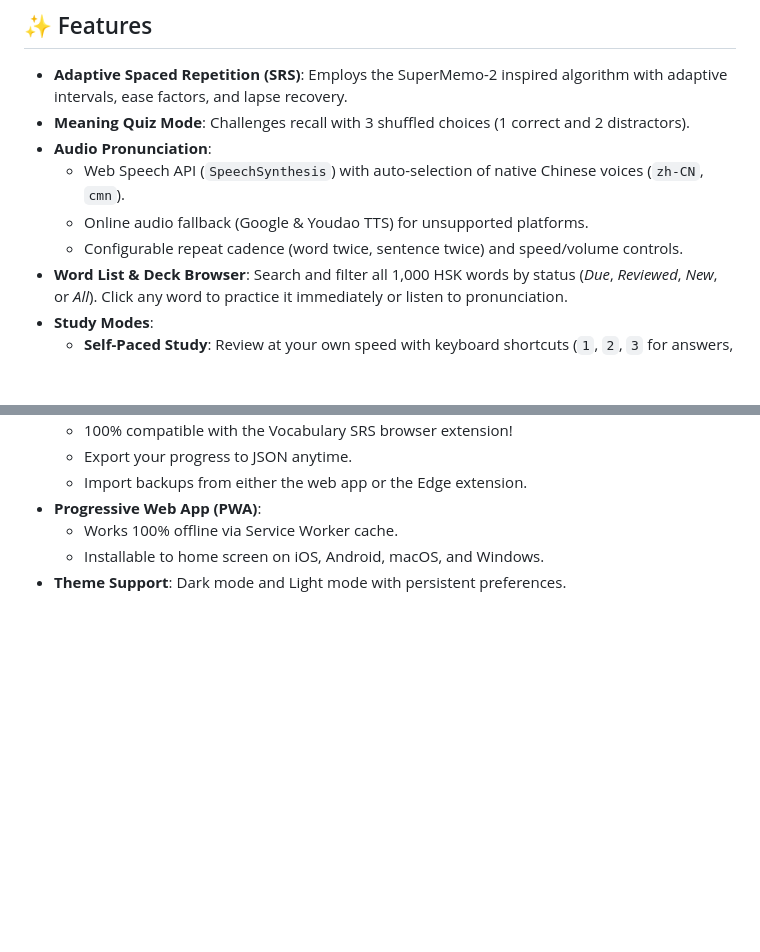
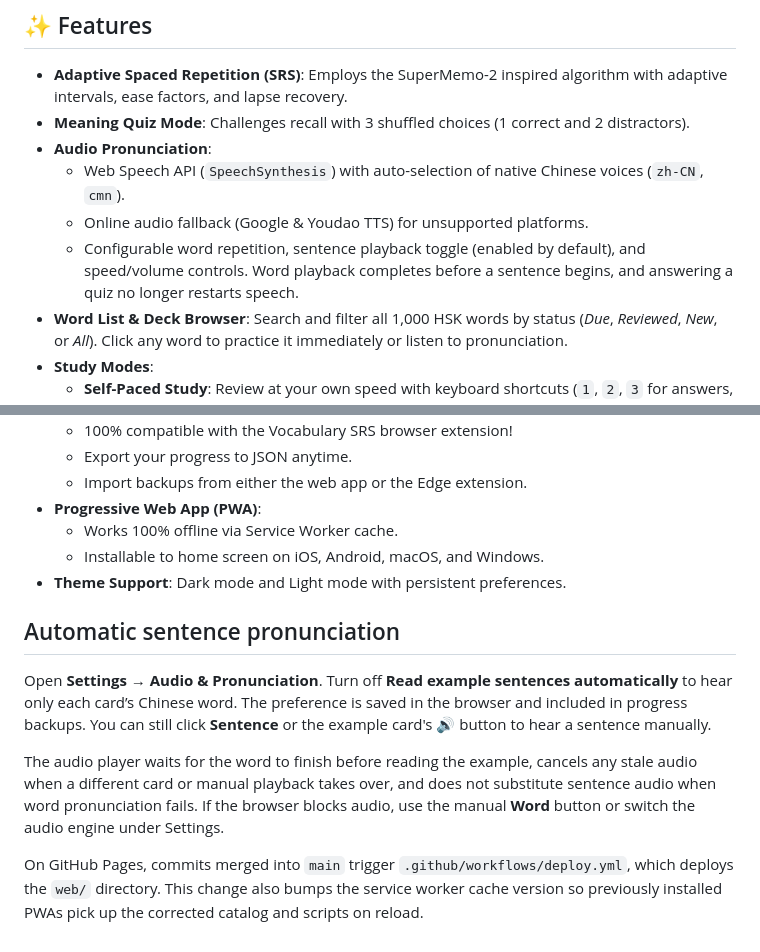
Before and after one commit to qqd99/onewordeveryminutes, a Markdown page: web/README.md, 2 parts joined by grey strips. Drawn GitHub-style; blank space fills up the shorter version.

Commit message:
Document web sentence toggle, speech fixes, and GitHub Pages deployment

```diff
--- a/web/README.md
+++ b/web/README.md
@@ -60,7 +60,7 @@ Then open `http://localhost:8080` in your browser.
 - **Audio Pronunciation**:
   - Web Speech API (`SpeechSynthesis`) with auto-selection of native Chinese voices (`zh-CN`, `cmn`).
   - Online audio fallback (Google & Youdao TTS) for unsupported platforms.
-  - Configurable repeat cadence (word twice, sentence twice) and speed/volume controls.
+  - Configurable word repetition, sentence playback toggle (enabled by default), and speed/volume controls. Word playback completes before a sentence begins, and answering a quiz no longer restarts speech.
 - **Word List & Deck Browser**: Search and filter all 1,000 HSK words by status (*Due*, *Reviewed*, *New*, or *All*). Click any word to practice it immediately or listen to pronunciation.
 - **Study Modes**:
   - **Self-Paced Study**: Review at your own speed with keyboard shortcuts (`1`, `2`, `3` for answers, `Space` for audio/next, `R` for Remember, `F` for Forget, `N` for New Word).
@@ -73,3 +73,11 @@ Then open `http://localhost:8080` in your browser.
   - Works 100% offline via Service Worker cache.
   - Installable to home screen on iOS, Android, macOS, and Windows.
 - **Theme Support**: Dark mode and Light mode with persistent preferences.
+
+## Automatic sentence pronunciation
+
+Open **Settings → Audio & Pronunciation**. Turn off **Read example sentences automatically** to hear only each card’s Chinese word. The preference is saved in the browser and included in progress backups. You can still click **Sentence** or the example card's 🔊 button to hear a sentence manually.
+
+The audio player waits for the word to finish before reading the example, cancels any stale audio when a different card or manual playback takes over, and does not substitute sentence audio when word pronunciation fails. If the browser blocks audio, use the manual **Word** button or switch the audio engine under Settings.
+
+On GitHub Pages, commits merged into `main` trigger `.github/workflows/deploy.yml`, which deploys the `web/` directory. This change also bumps the service worker cache version so previously installed PWAs pick up the corrected catalog and scripts on reload.
```
